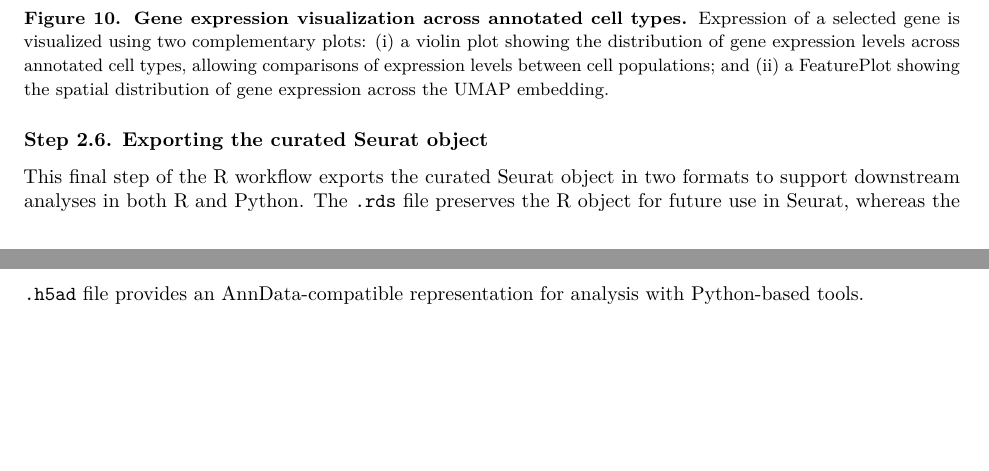
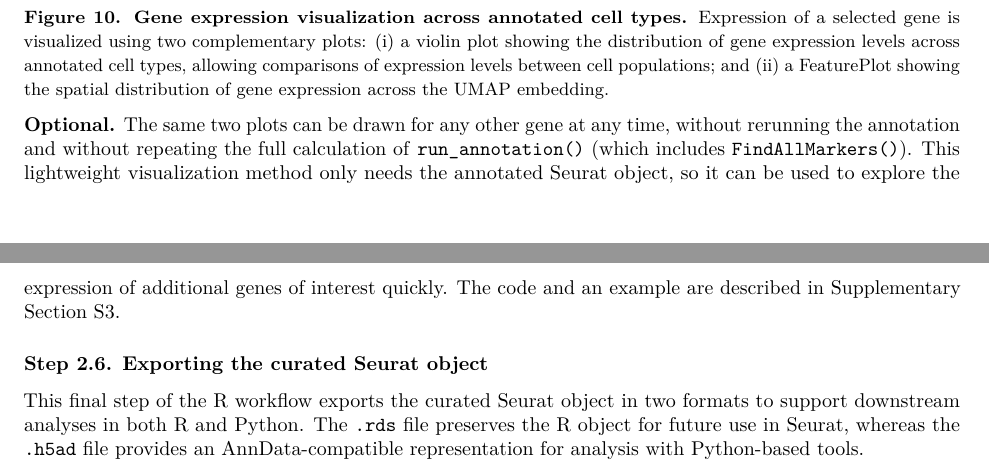
Before and after one commit to laboratoriorgit-lang/SingleCell, an R Markdown document (reports/reporte_draft.Rmd): two parts of pages 18 and 19 of 42, joined at a grey line, cut so that both start at the same text, the shorter picture padded with empty space. Rendered offline with R 4.5, knitr and Pandoc, then LaTeX, with nearby package versions.

Commit message:
Report draft: Step 2.5 refers to Supplementary Section S3 as a quick visualization method

```diff
--- a/reports/reporte_draft.Rmd
+++ b/reports/reporte_draft.Rmd
@@ -485,6 +485,8 @@ ath_sc <- run_annotation(
 \small
 **Figure 10. Gene expression visualization across annotated cell types.** Expression of a selected gene is visualized using two complementary plots: (i) a violin plot showing the distribution of gene expression levels across annotated cell types, allowing comparisons of expression levels between cell populations; and (ii) a FeaturePlot showing the spatial distribution of gene expression across the UMAP embedding.
 \normalsize
+
+**Optional.** The same two plots can be drawn for any other gene at any time, without rerunning the annotation and without repeating the full calculation of `run_annotation()` (which includes `FindAllMarkers()`). This lightweight visualization method only needs the annotated Seurat object, so it can be used to explore the expression of additional genes of interest quickly. The code and an example are described in Supplementary Section S3.
 
 ### Step 2.6. Exporting the curated Seurat object {-}
 
```
Also changed, not shown: 1 other file.
